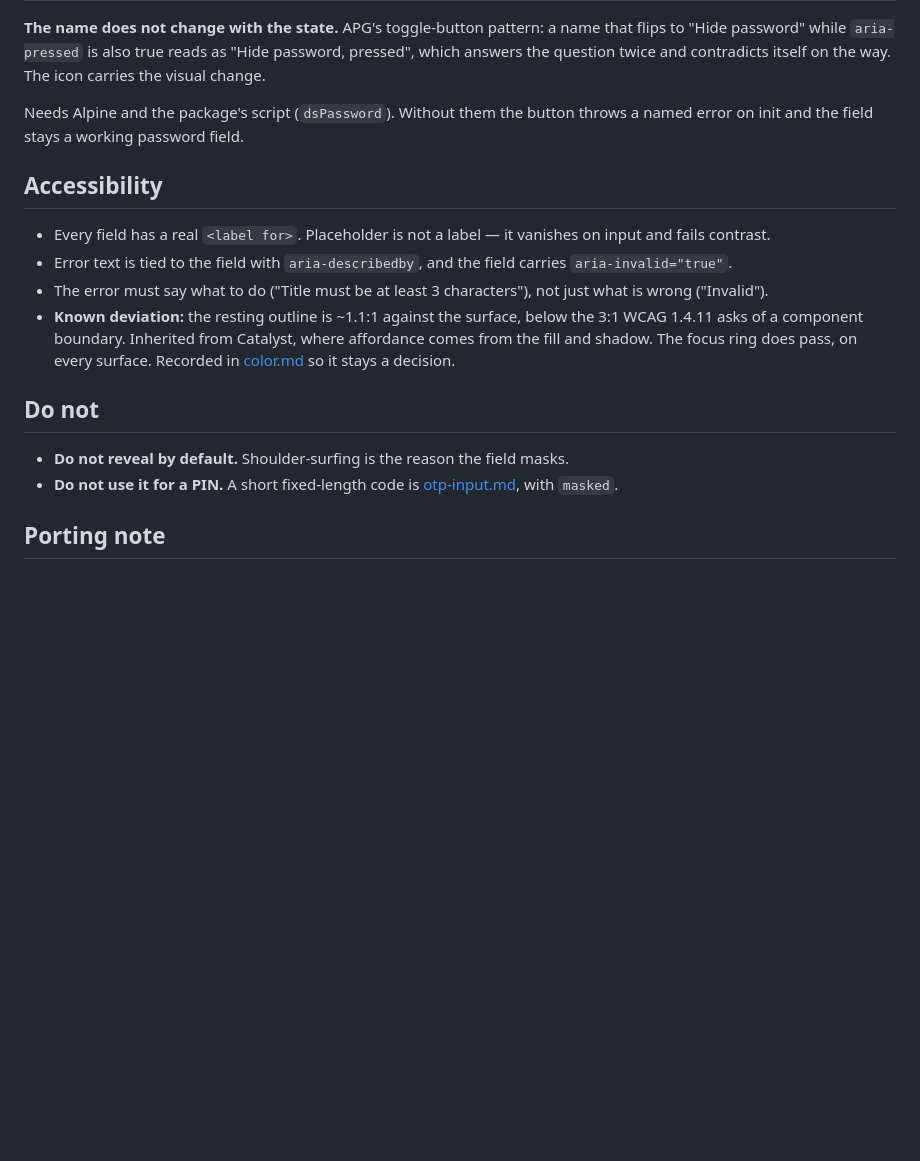
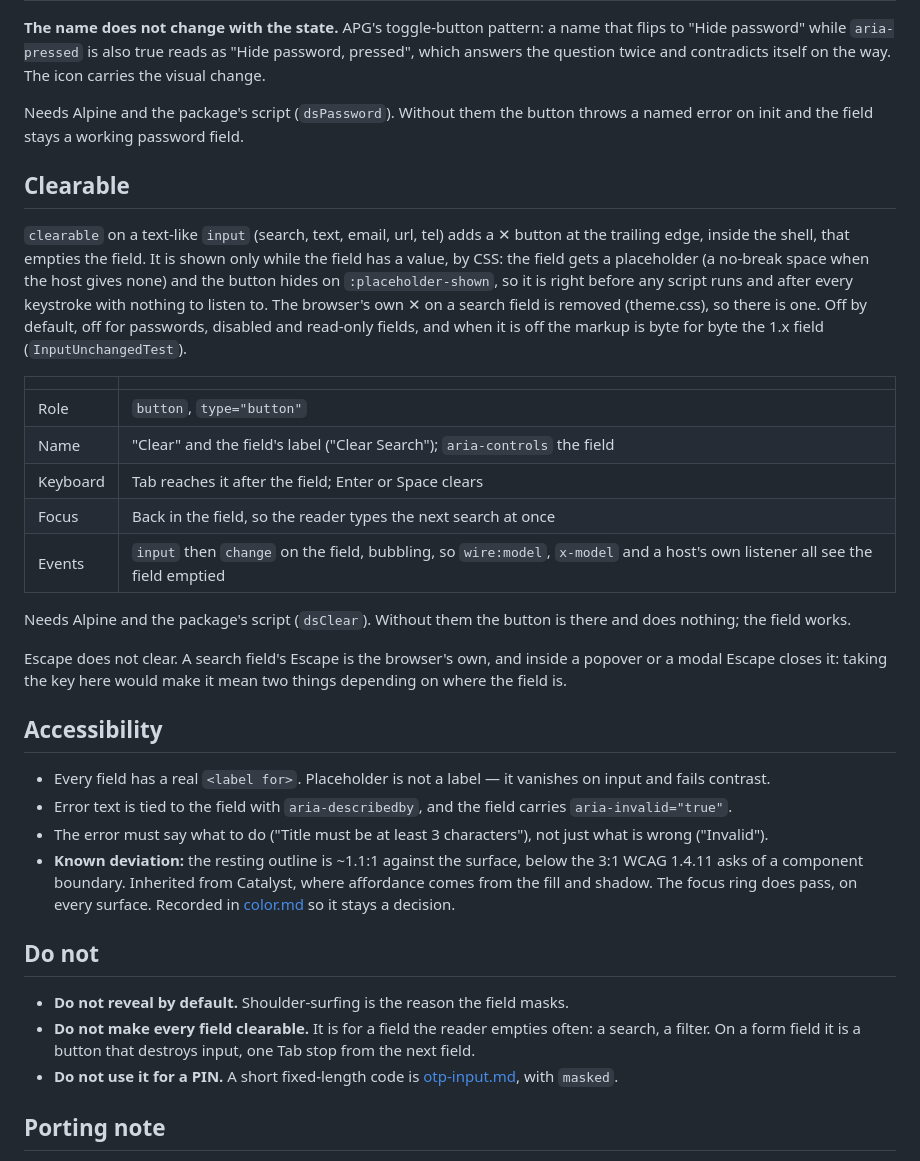
Before and after one commit to shipbytes/design-system, a Markdown page: specs/input.md, the part around the change. Drawn GitHub-style; blank space fills up the shorter version.

```diff
--- a/specs/input.md
+++ b/specs/input.md
@@ -92,6 +92,33 @@ itself on the way. The icon carries the visual change.
 Needs Alpine and the package's script (`dsPassword`). Without them the button
 throws a named error on init and the field stays a working password field.
 
+## Clearable
+
+`clearable` on a text-like `input` (search, text, email, url, tel) adds a ✕
+button at the trailing edge, inside the shell, that empties the field. It is
+shown only while the field has a value, by CSS: the field gets a placeholder (a
+no-break space when the host gives none) and the button hides on
+`:placeholder-shown`, so it is right before any script runs and after every
+keystroke with nothing to listen to. The browser's own ✕ on a search field is
+removed (theme.css), so there is one. Off by default, off for passwords,
+disabled and read-only fields, and when it is off the markup is byte for byte
+the 1.x field (`InputUnchangedTest`).
+
+| | |
+|---|---|
+| Role | `button`, `type="button"` |
+| Name | "Clear" and the field's label ("Clear Search"); `aria-controls` the field |
+| Keyboard | Tab reaches it after the field; Enter or Space clears |
+| Focus | Back in the field, so the reader types the next search at once |
+| Events | `input` then `change` on the field, bubbling, so `wire:model`, `x-model` and a host's own listener all see the field emptied |
+
+Needs Alpine and the package's script (`dsClear`). Without them the button is
+there and does nothing; the field works.
+
+Escape does not clear. A search field's Escape is the browser's own, and
+inside a popover or a modal Escape closes it: taking the key here would make it
+mean two things depending on where the field is.
+
 ## Accessibility
 
 - Every field has a real `<label for>`. Placeholder is not a label — it vanishes
@@ -108,6 +135,9 @@ throws a named error on init and the field stays a working password field.
 ## Do not
 
 - **Do not reveal by default.** Shoulder-surfing is the reason the field masks.
+- **Do not make every field clearable.** It is for a field the reader empties
+  often: a search, a filter. On a form field it is a button that destroys
+  input, one Tab stop from the next field.
 - **Do not use it for a PIN.** A short fixed-length code is
   [otp-input.md](otp-input.md), with `masked`.
 
```
Also changed, not shown: docs/components/filter-bar.md (added, +135 -0 lines), docs/components/input.md (+18 -1 lines), specs/filter-bar.md (added, +78 -0 lines), docs/images/filter-bar.png (added), 4 other files.
